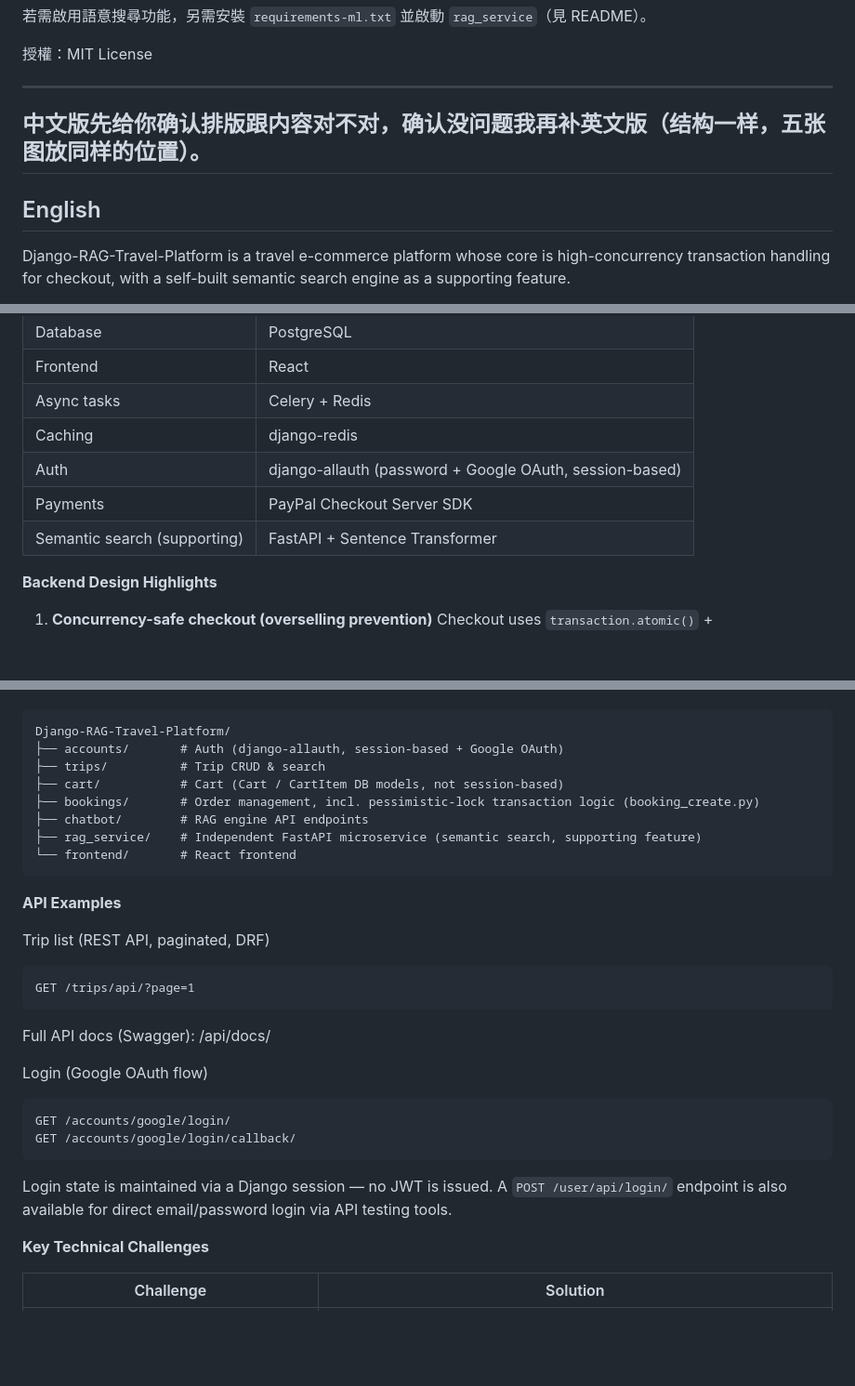
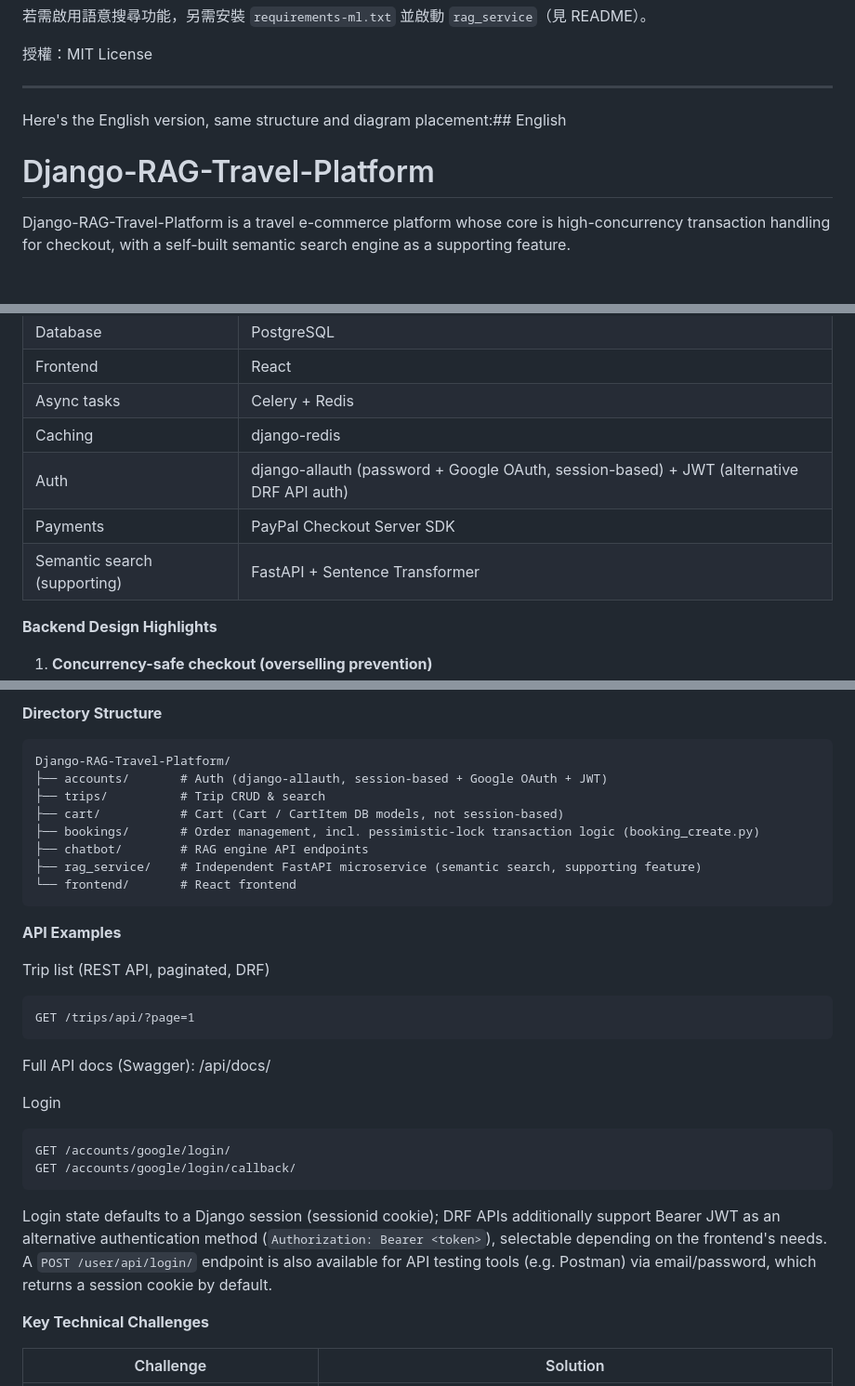
Before and after one commit to mofanchang/Django-RAG-Travel-Platform, a Markdown page: README.md, 3 parts joined by grey strips. Shown at 93% size. Rendered like a GitHub page; blank space fills up the shorter version.

````diff
--- a/README.md
+++ b/README.md
@@ -189,10 +189,8 @@ pip install -r requirements-basic.txt
 授權：MIT License
 
 ---
+Here's the English version, same structure and diagram placement:## English
 
-中文版先给你确认排版跟内容对不对，确认没问题我再补英文版（结构一样，五张图放同样的位置）。
----
-
-## English
+# Django-RAG-Travel-Platform
 
 Django-RAG-Travel-Platform is a travel e-commerce platform whose core is high-concurrency transaction handling for checkout, with a self-built semantic search engine as a supporting feature.
@@ -206,12 +229,13 @@ Django-RAG-Travel-Platform is a travel e-commerce platform whose core is high-co
 | Frontend | React |
 | Async tasks | Celery + Redis |
 | Caching | django-redis |
-| Auth | django-allauth (password + Google OAuth, session-based) |
+| Auth | django-allauth (password + Google OAuth, session-based) + JWT (alternative DRF API auth) |
 | Payments | PayPal Checkout Server SDK |
 | Semantic search (supporting) | FastAPI + Sentence Transformer |
 
 **Backend Design Highlights**
 
 1. **Concurrency-safe checkout (overselling prevention)**
+
    Checkout uses `transaction.atomic()` + `select_for_update()` to pessimistically lock `Trip` rows. All transactions acquire locks in a fixed ascending order by Trip ID, preventing deadlocks when different carts checkout concurrently with overlapping trips. Each booking sets `reservation_expires_at`; a background task automatically releases inventory if payment isn't completed in time.
 
@@ -232,6 +334,7 @@ Users can describe what they want in natural language (e.g. "family-friendly tri
+**Directory Structure**
 ```
 Django-RAG-Travel-Platform/
-├── accounts/       # Auth (django-allauth, session-based + Google OAuth)
+├── accounts/       # Auth (django-allauth, session-based + Google OAuth + JWT)
 ├── trips/          # Trip CRUD & search
 ├── cart/           # Cart (Cart / CartItem DB models, not session-based)
 ├── bookings/       # Order management, incl. pessimistic-lock transaction logic (booking_create.py)
@@ -248,12 +351,12 @@ GET /trips/api/?page=1
 ```
 Full API docs (Swagger): /api/docs/
 
-Login (Google OAuth flow)
+Login
 ```
 GET /accounts/google/login/
 GET /accounts/google/login/callback/
 ```
-Login state is maintained via a Django session — no JWT is issued. A `POST /user/api/login/` endpoint is also available for direct email/password login via API testing tools.
+Login state defaults to a Django session (sessionid cookie); DRF APIs additionally support Bearer JWT as an alternative authentication method (`Authorization: Bearer <token>`), selectable depending on the frontend's needs. A `POST /user/api/login/` endpoint is also available for API testing tools (e.g. Postman) via email/password, which returns a session cookie by default.
 
 **Key Technical Challenges**
 
````
Also changed, not shown: other parts of README.md (+107 -4 lines).
